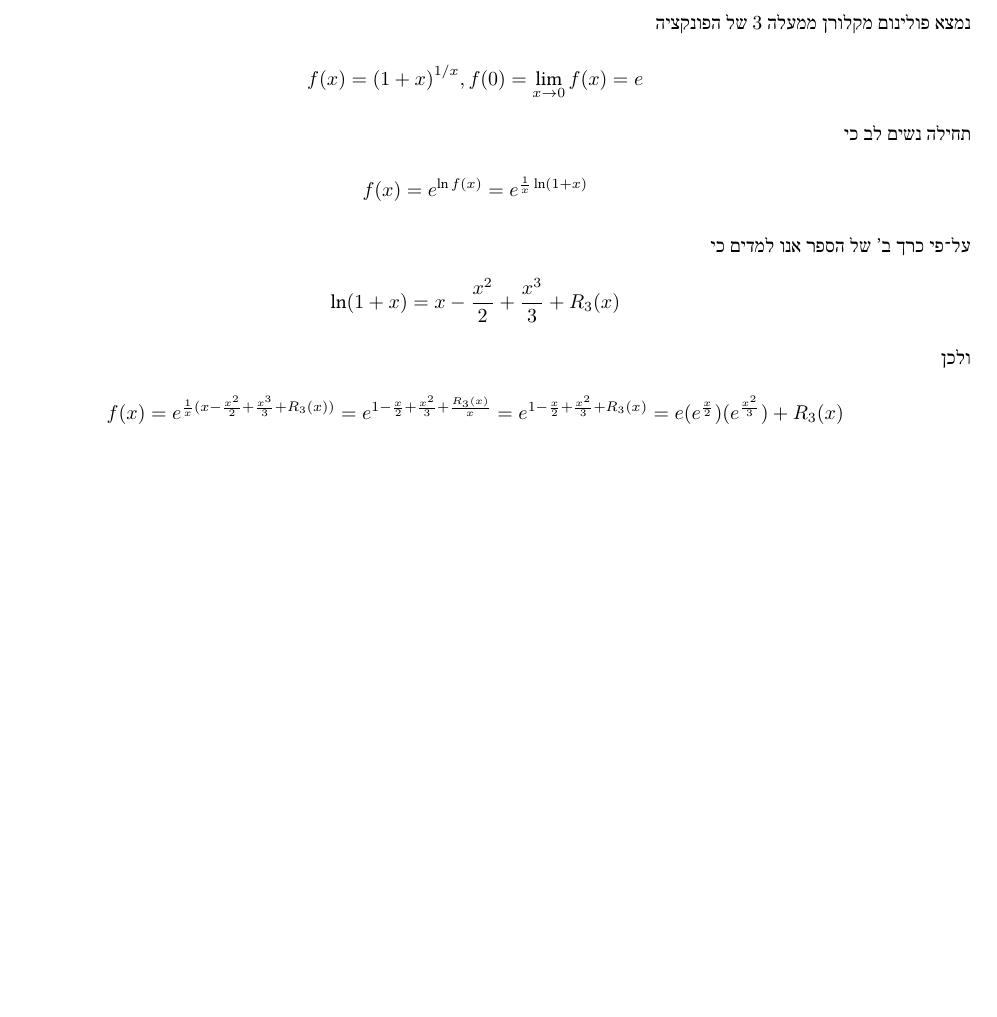
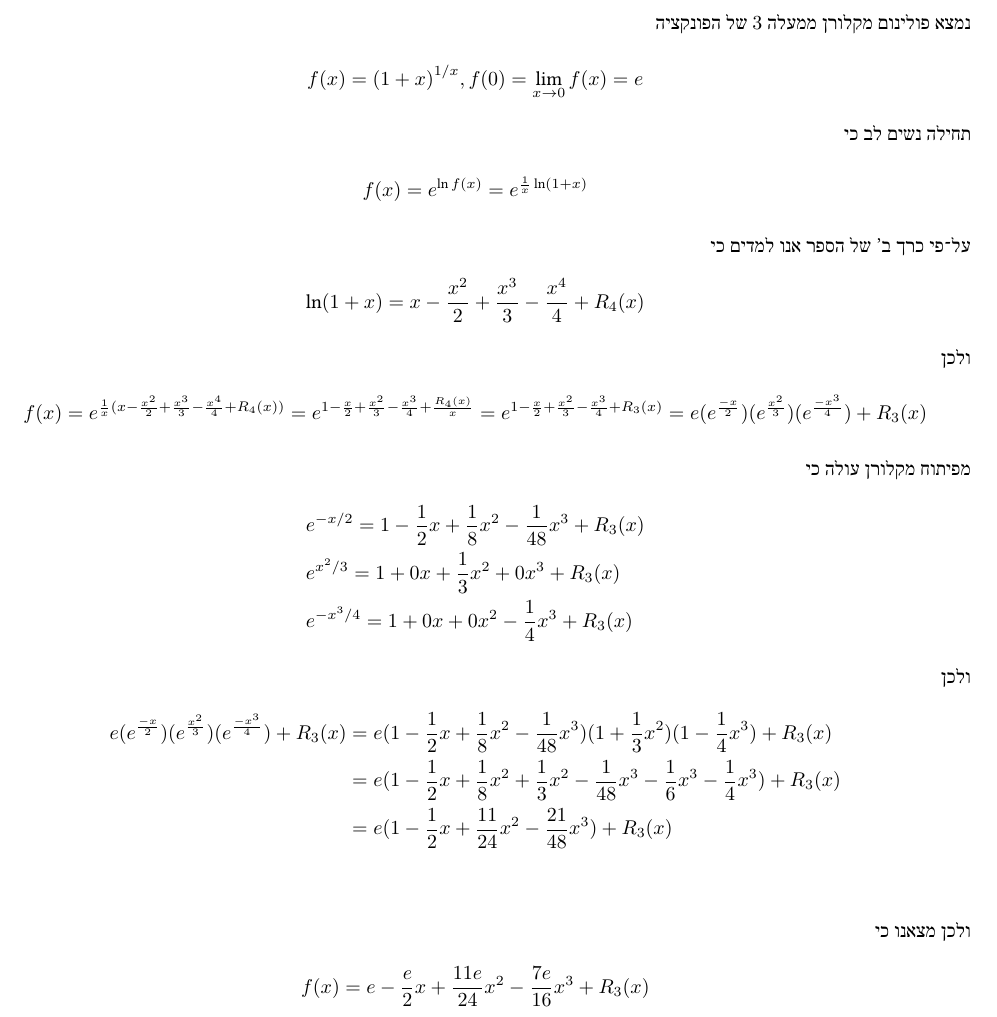
Before and after one commit to D95-waka/Math, a LaTeX document (Calculus_2/mmn13.tex): part of page 8 of 8, cut so that both start at the same text, the shorter picture padded with empty space. Compiled offline with LuaLaTeX; a LaTeX package or settings file that is missing is left out.

Commit message:
Done with the optional question of mmn 13, it would be easier with direct derivative.

```diff
--- a/Calculus_2/mmn13.tex
+++ b/Calculus_2/mmn13.tex
@@ -282,14 +282,31 @@
 \]
 על־פי כרך ב' של הספר אנו למדים כי
 \[
-	\ln(1 + x) = x - \frac{x^2}{2} + \frac{x^3}{3} + R_3(x)
+	\ln(1 + x) = x - \frac{x^2}{2} + \frac{x^3}{3} - \frac{x^4}{4} + R_4(x)
 \]
 ולכן
 \[
-	f(x) = e^{\frac{1}{x} (x - \frac{x^2}{2} + \frac{x^3}{3} + R_3(x))}
-	= e^{1 - \frac{x}{2} + \frac{x^2}{3} + \frac{R_3(x)}{x}}
-	= e^{1 - \frac{x}{2} + \frac{x^2}{3} + R_3(x)}
-	= e(e^\frac{x}{2})(e^\frac{x^2}{3}) + R_3(x)
+	f(x) = e^{\frac{1}{x} (x - \frac{x^2}{2} + \frac{x^3}{3} - \frac{x^4}{4} + R_4(x))}
+	= e^{1 - \frac{x}{2} + \frac{x^2}{3} - \frac{x^3}{4} + \frac{R_4(x)}{x}}
+	= e^{1 - \frac{x}{2} + \frac{x^2}{3} - \frac{x^3}{4} + R_3(x)}
+	= e(e^\frac{-x}{2})(e^\frac{x^2}{3})(e^{\frac{-x^3}{4}}) + R_3(x)
+\]
+מפיתוח מקלורן עולה כי
+\begin{align*}
+	& e^{-x/2} = 1 - \frac{1}{2} x + \frac{1}{8}x^2 - \frac{1}{48}x^3 + R_3(x) \\
+	& e^{x^2/3} = 1 + 0x + \frac{1}{3}x^2 + 0 x^3 + R_3(x) \\
+	& e^{-x^3/4} = 1 + 0x + 0x^2 - \frac{1}{4}x^3 + R_3(x)
+\end{align*}
+ולכן
+\begin{align*}
+	e(e^\frac{-x}{2})(e^\frac{x^2}{3})(e^{\frac{-x^3}{4}}) + R_3(x)
+	& = e( 1 - \frac{1}{2} x + \frac{1}{8} x^2 - \frac{1}{48}x^3 )( 1 + \frac{1}{3} x^2 )(1 - \frac{1}{4}x^3) + R_3(x) \\
+	& = e( 1 - \frac{1}{2} x + \frac{1}{8} x^2 + \frac{1}{3} x^2 - \frac{1}{48}x^3 - \frac{1}{6}x^3 - \frac{1}{4}x^3 ) + R_3(x) \\
+	& = e( 1 - \frac{1}{2} x + \frac{11}{24} x^2 - \frac{21}{48}x^3 ) + R_3(x) \\
+\end{align*}
+ולכן מצאנו כי
+\[
+	f(x) = e - \frac{e}{2} x + \frac{11e}{24} x^2 - \frac{7e}{16}x^3 + R_3(x)
 \]
 
 \end{document}
```
Also changed, not shown: Calculus_2/bin/mmn13.pdf.
